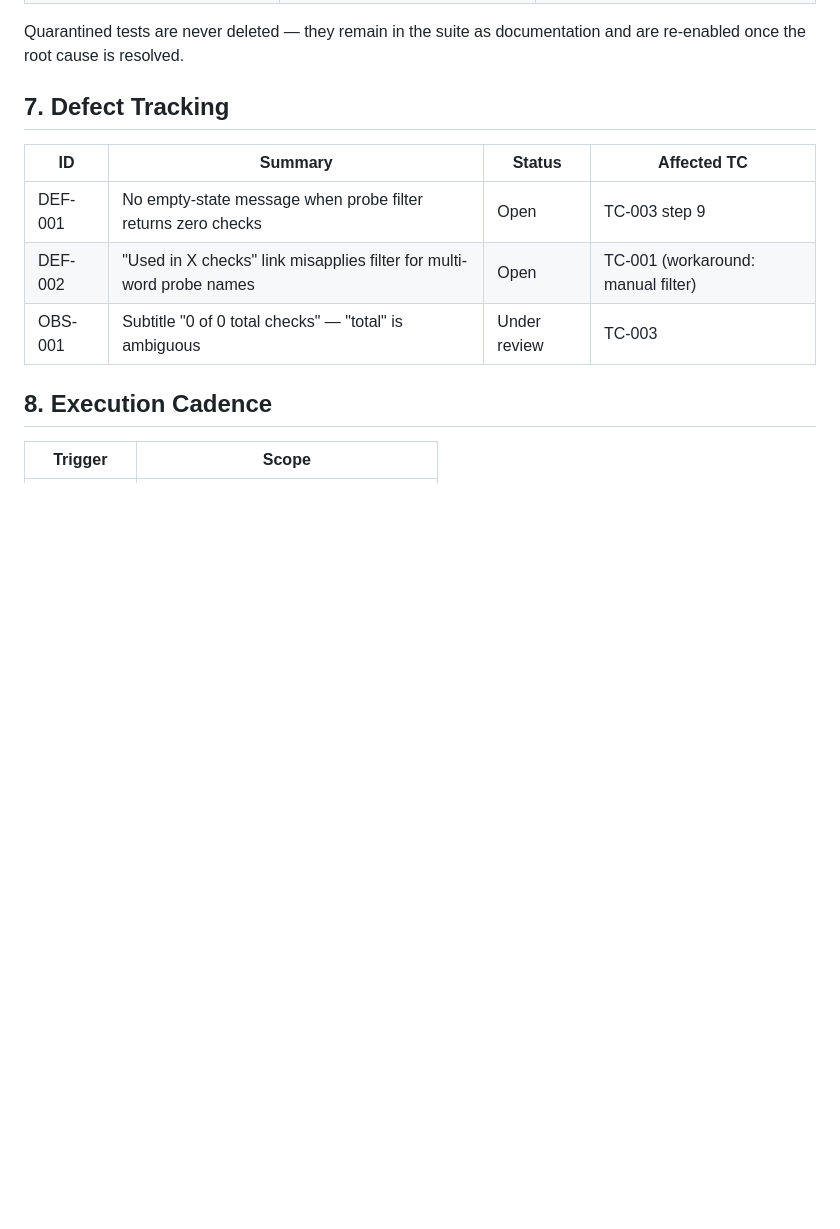
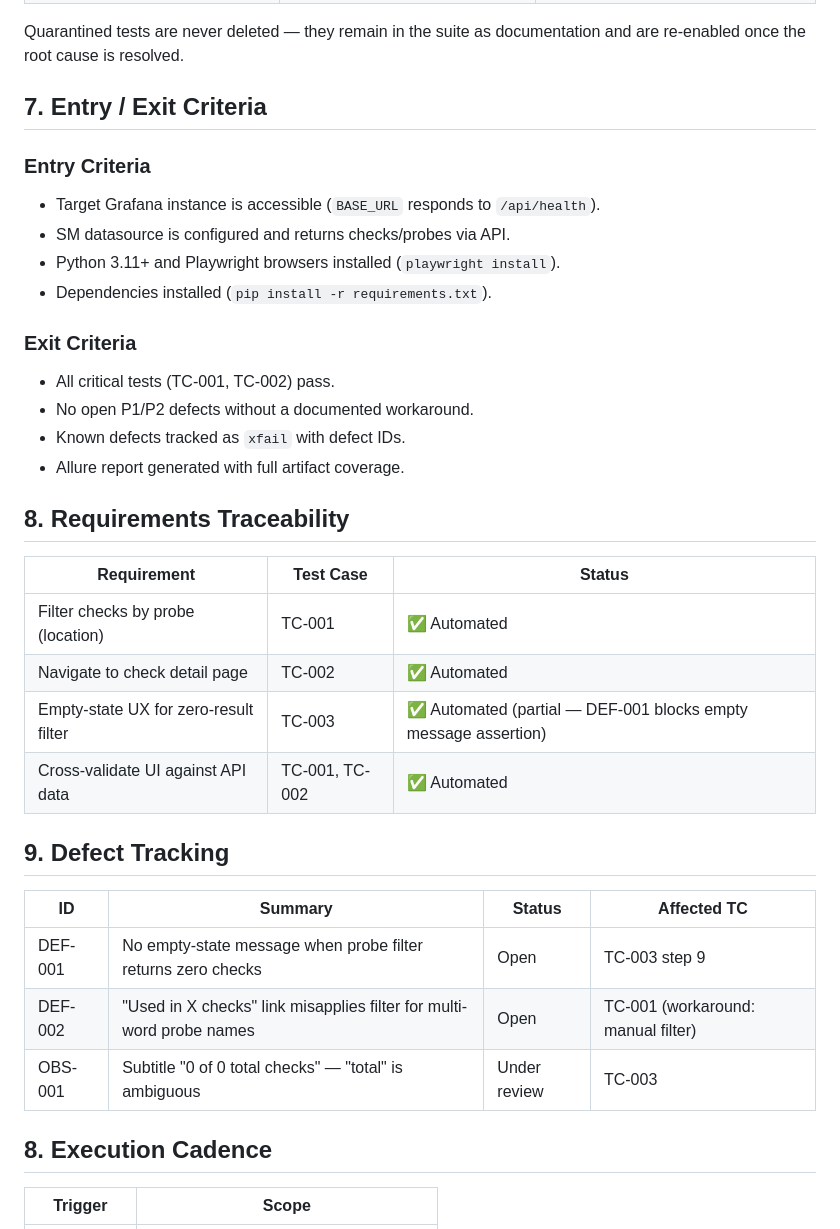
Before and after one commit to c0sminghinea/grafana-automation, a Markdown page: test_strategy.md, the part around the change. Drawn GitHub-style; blank space fills up the shorter version.

Commit message:
Add entry/exit criteria and requirements traceability to test strategy

```diff
--- a/test_strategy.md
+++ b/test_strategy.md
@@ -190,7 +190,32 @@ Tests that interact with a shared public instance can fail for infrastructure re
 
 Quarantined tests are never deleted — they remain in the suite as documentation and are re-enabled once the root cause is resolved.
 
-## 7. Defect Tracking
+## 7. Entry / Exit Criteria
+
+### Entry Criteria
+
+- Target Grafana instance is accessible (`BASE_URL` responds to `/api/health`).
+- SM datasource is configured and returns checks/probes via API.
+- Python 3.11+ and Playwright browsers installed (`playwright install`).
+- Dependencies installed (`pip install -r requirements.txt`).
+
+### Exit Criteria
+
+- All critical tests (TC-001, TC-002) pass.
+- No open P1/P2 defects without a documented workaround.
+- Known defects tracked as `xfail` with defect IDs.
+- Allure report generated with full artifact coverage.
+
+## 8. Requirements Traceability
+
+| Requirement | Test Case | Status |
+|---|---|---|
+| Filter checks by probe (location) | TC-001 | ✅ Automated |
+| Navigate to check detail page | TC-002 | ✅ Automated |
+| Empty-state UX for zero-result filter | TC-003 | ✅ Automated (partial — DEF-001 blocks empty message assertion) |
+| Cross-validate UI against API data | TC-001, TC-002 | ✅ Automated |
+
+## 9. Defect Tracking
 
 | ID | Summary | Status | Affected TC |
 |---|---|---|---|
```
